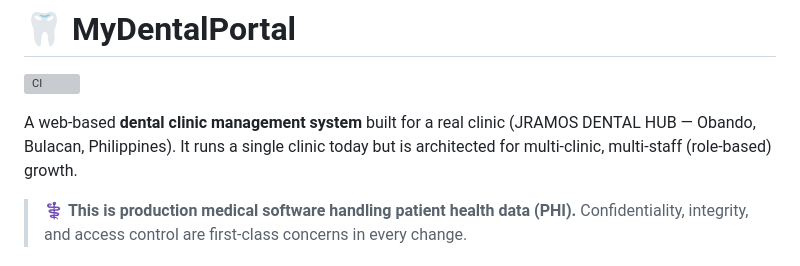
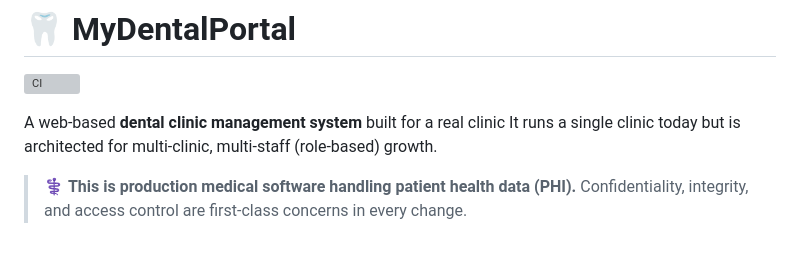
Before and after one commit to jaspherramos98/MyDentalPortal, a Markdown page: README.md, the part around the change. GitHub-like rendering; grey boxes are pictures that could not be loaded.

```diff
--- a/README.md
+++ b/README.md
@@ -3,7 +3,7 @@
 [![CI](https://github.com/jaspherramos98/MyDentalPortal/actions/workflows/ci.yml/badge.svg)](https://github.com/jaspherramos98/MyDentalPortal/actions/workflows/ci.yml)
 
 A web-based **dental clinic management system** built for a real clinic
-(JRAMOS DENTAL HUB — Obando, Bulacan, Philippines). It runs a single clinic today but is
+It runs a single clinic today but is
 architected for multi-clinic, multi-staff (role-based) growth.
 
 > ⚕️ **This is production medical software handling patient health data (PHI).** Confidentiality,
```
